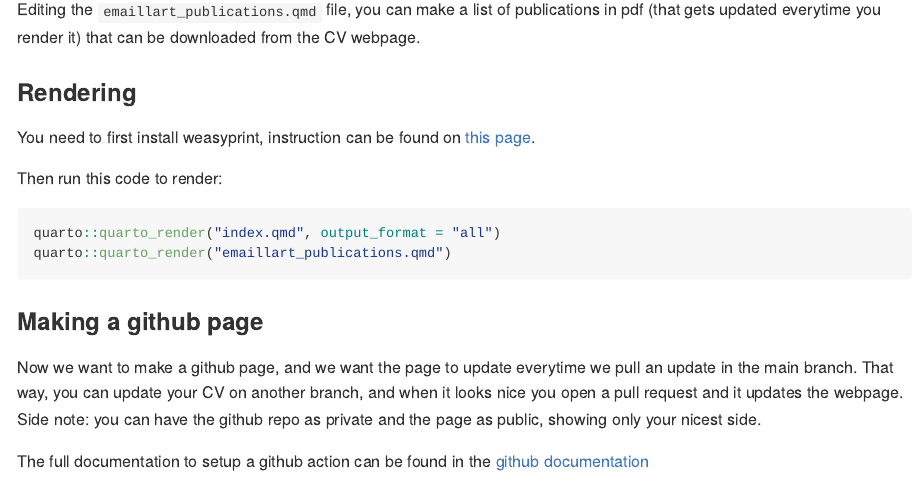
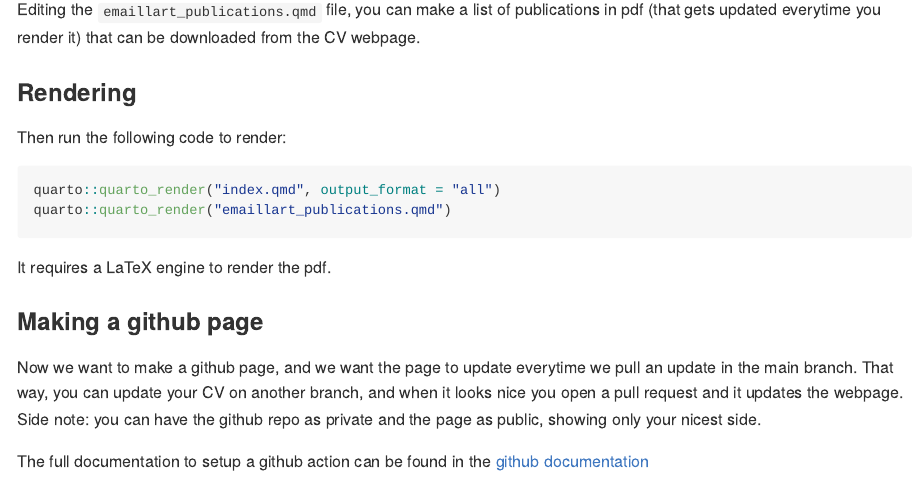
Before and after one commit to jogaudard/ecr_toolbox, an R Markdown document (README.Rmd): the page in a window 1100 px wide, from 1580 px down. The pictures show the output file README.html that the author committed with the source, opened offline.

Commit message:
removed part about weasyprint

````diff
--- a/README.Rmd
+++ b/README.Rmd
@@ -78,14 +78,15 @@ Editing the `emaillart_publications.qmd` file, you can make a list of publicatio
 
 ### Rendering
 
-You need to first install weasyprint, instruction can be found on [this page](https://doc.courtbouillon.org/weasyprint/stable/first_steps.html#installation).
 
-Then run this code to render:
+Then run the following code to render:
 
 ```{r, eval = FALSE}
 quarto::quarto_render("index.qmd", output_format = "all")
 quarto::quarto_render("emaillart_publications.qmd")
 ```
+
+It requires a LaTeX engine to render the pdf.
 
 ### Making a github page
 
````
Also changed, not shown: README.html, README.md.
